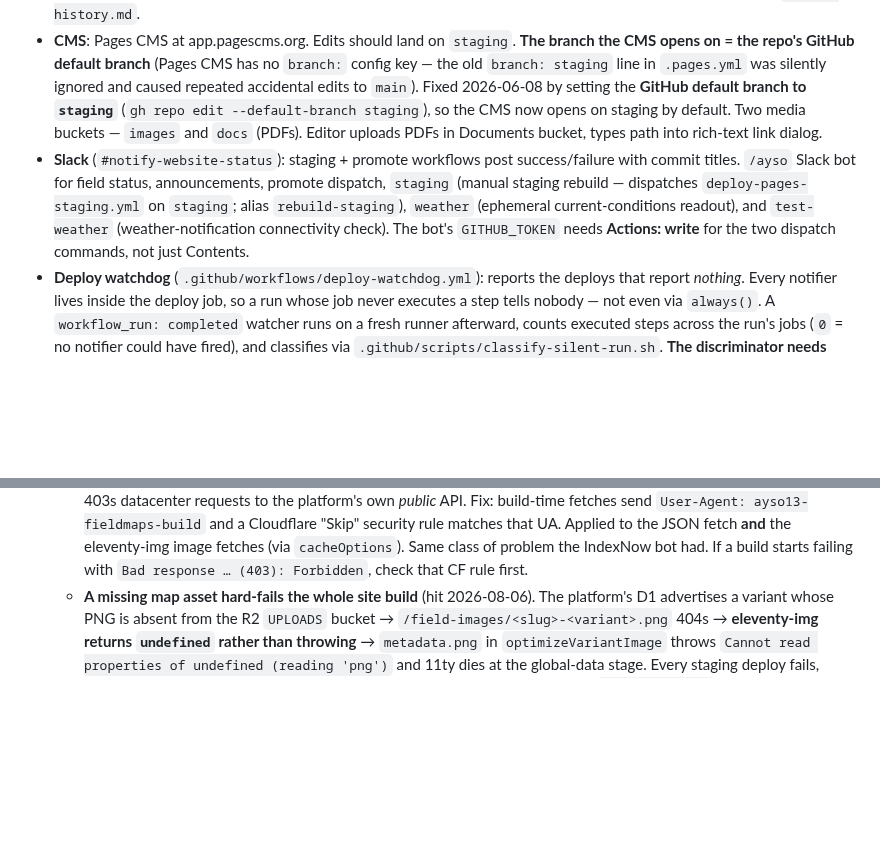
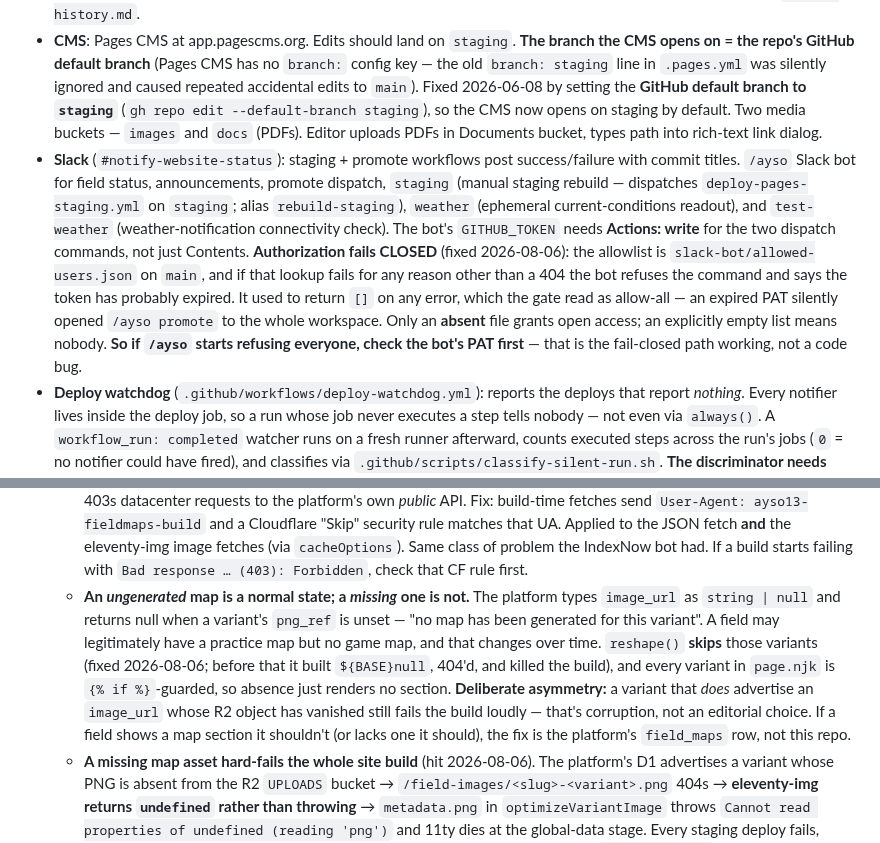
Before and after one commit to ayso-region-13/ayso-website, a Markdown page: claude.md, 2 parts joined by grey strips. GitHub-like rendering; blank space fills up the shorter version.

```diff
--- a/claude.md
+++ b/claude.md
@@ -11,7 +11,7 @@ Rebuilding ayso13.org from WordPress to a custom static site built with **Eleven
 - **Hosting**: Cloudflare Pages (prod `www.ayso13.org`, staging `staging.ayso13.org`). CMS commits land on `staging`; `/ayso promote` merges to `main`.
 - **Workers (3)**: `weather-api` (Tempest + NWS, WBGT/rain, 5-min cron, KV cache, live PurpleAir AQI composite — AirNow fallback), `redirects` prod + staging envs (646 rules: 637 exact + 9 splat), `csp-report` (30d KV), pages-deploy gates in workflows. (`field-maps` retired 2026-07-23 — the editor moved to ayso-platform; see the Fields entry under Files.) **Worker deploys**: `weather-api` / `csp-report` auto-deploy via CI (`deploy-workers.yml`) on push to `main` (single deployment each, serves both domains via routes — so main-only, never staging); `redirects` has its own branch-scoped `deploy-redirects-worker.yml` (real prod/staging envs). All use the one canonical **`ayso13-worker-deploy`** token (Workers Scripts + KV Storage + Account Settings + Zone Workers Routes), stored in `.envrc` + the `CLOUDFLARE_API_TOKEN` GitHub secret. **Note**: `src/_redirects` is intentionally NOT passed-through to `_site/` (.eleventy.js line 38) — Worker handles all redirects upstream of Pages; emitting the file triggered the "Maximum number of dynamic rules supported is 100" warning and correlated with the (now-retired) blob-hash-poisoning bug — see `claude-history.md`.
 - **CMS**: Pages CMS at app.pagescms.org. Edits should land on `staging`. **The branch the CMS opens on = the repo's GitHub default branch** (Pages CMS has no `branch:` config key — the old `branch: staging` line in `.pages.yml` was silently ignored and caused repeated accidental edits to `main`). Fixed 2026-06-08 by setting the **GitHub default branch to `staging`** (`gh repo edit --default-branch staging`), so the CMS now opens on staging by default. Two media buckets — `images` and `docs` (PDFs). Editor uploads PDFs in Documents bucket, types path into rich-text link dialog.
-- **Slack** (`#notify-website-status`): staging + promote workflows post success/failure with commit titles. `/ayso` Slack bot for field status, announcements, promote dispatch, `staging` (manual staging rebuild — dispatches `deploy-pages-staging.yml` on `staging`; alias `rebuild-staging`), `weather` (ephemeral current-conditions readout), and `test-weather` (weather-notification connectivity check). The bot's `GITHUB_TOKEN` needs **Actions: write** for the two dispatch commands, not just Contents.
+- **Slack** (`#notify-website-status`): staging + promote workflows post success/failure with commit titles. `/ayso` Slack bot for field status, announcements, promote dispatch, `staging` (manual staging rebuild — dispatches `deploy-pages-staging.yml` on `staging`; alias `rebuild-staging`), `weather` (ephemeral current-conditions readout), and `test-weather` (weather-notification connectivity check). The bot's `GITHUB_TOKEN` needs **Actions: write** for the two dispatch commands, not just Contents. **Authorization fails CLOSED** (fixed 2026-08-06): the allowlist is `slack-bot/allowed-users.json` on `main`, and if that lookup fails for any reason other than a 404 the bot refuses the command and says the token has probably expired. It used to return `[]` on any error, which the gate read as allow-all — an expired PAT silently opened `/ayso promote` to the whole workspace. Only an **absent** file grants open access; an explicitly empty list means nobody. **So if `/ayso` starts refusing everyone, check the bot's PAT first** — that is the fail-closed path working, not a code bug.
 - **Deploy watchdog** (`.github/workflows/deploy-watchdog.yml`): reports the deploys that report *nothing*. Every notifier lives inside the deploy job, so a run whose job never executes a step tells nobody — not even via `always()`. A `workflow_run: completed` watcher runs on a fresh runner afterward, counts executed steps across the run's jobs (`0` = no notifier could have fired), and classifies via `.github/scripts/classify-silent-run.sh`. **The discriminator needs run-level conclusion AND step count, and run-level differs from job-level**: a runner-allocation failure reports job `cancelled` but run `failure`, while a debounce supersede is `cancelled` at both levels. Staging: `failure`+0 steps → Slack + one auto re-dispatch (loop guard = never retry a run whose event was `workflow_dispatch`, since the retry is one). Promote: `cancelled`+0 steps → Slack only; production is never auto-promoted. Case table: `.github/scripts/test-classify-silent-run.sh` (12 cases, incl. real run IDs). Design → `docs/superpowers/specs/2026-08-06-deploy-watchdog-design.md`. Lives on `staging` because `workflow_run` only fires from the **default branch**.
 - **Schema**: multi-typed `SportsOrganization` + `NonprofitOrganization` + WebSite + BreadcrumbList + Place (23 fields, each with `geo.latitude`/`longitude` from `placeLat`/`placeLon` frontmatter) + FAQPage + Person (Steve Hawkins) + SportsEvent (date-gated). EIN 95-6205398 on `#org`. `sameAs` includes AYSO national, the GBP Maps Place URL (cid `9491143221518550898`), Instagram (`@aysoregion13`), and Facebook (`/ayso13`); both social profiles link back to ayso13.org for `rel="me"` verification.
 - **Hardened**: WCAG AA contrast, HSTS, CSP enforcing (`'wasm-unsafe-eval'` for Pagefind WASM), CSP report Worker, per-page noindex via frontmatter, per-section OG image defaults, `llms.txt`, IndexNow on every push.
@@ -245,6 +245,7 @@ Pages CMS is configured for non-technical editors at https://app.pagescms.org.
   - **Which instance a build reads** — `FIELDS_API_BASE` env var. Staging deploy sets `https://fields-staging.ayso13.org` (so unpromoted map edits are reviewable on staging.ayso13.org); promote sets `https://fields.ayso13.org`. The in-code default is the **prod** instance, so an unset env (local `npm start`, a new workflow) reads published maps.
   - **Images are optimized locally at fetch time**, not by the sitewide `eleventyImageTransformPlugin`: that plugin only rewrites `<img src>`, never `<a href>`, and the map lightbox wraps each map in `<a href>`, so a raw ~4.5 MB cross-origin PNG kept shipping behind the lightbox. `optimizeVariantImage()` pre-generates webp+png at 600/1200/2000w into the shared `_site/img/` + `/img/` namespace and returns both the `<picture>` markup and the largest local PNG for the href. The generated `<img>` carries `eleventy:ignore` (else the sitewide transform re-processes an already-local path and fails the build); a posthtml pass in `.eleventy.js` strips that marker back out.
   - **CI gotcha (sticky)** — GitHub Actions runners are Azure IPs, and Cloudflare bot protection on the ayso13.org zone 403s datacenter requests to the platform's own *public* API. Fix: build-time fetches send `User-Agent: ayso13-fieldmaps-build` and a Cloudflare "Skip" security rule matches that UA. Applied to the JSON fetch **and** the eleventy-img image fetches (via `cacheOptions`). Same class of problem the IndexNow bot had. If a build starts failing with `Bad response … (403): Forbidden`, check that CF rule first.
+  - **An *ungenerated* map is a normal state; a *missing* one is not.** The platform types `image_url` as `string | null` and returns null when a variant's `png_ref` is unset — "no map has been generated for this variant". A field may legitimately have a practice map but no game map, and that changes over time. `reshape()` **skips** those variants (fixed 2026-08-06; before that it built `${BASE}null`, 404'd, and killed the build), and every variant in `page.njk` is `{% if %}`-guarded, so absence just renders no section. **Deliberate asymmetry:** a variant that *does* advertise an `image_url` whose R2 object has vanished still fails the build loudly — that's corruption, not an editorial choice. If a field shows a map section it shouldn't (or lacks one it should), the fix is the platform's `field_maps` row, not this repo.
   - **A missing map asset hard-fails the whole site build** (hit 2026-08-06). The platform's D1 advertises a variant whose PNG is absent from the R2 `UPLOADS` bucket → `/field-images/<slug>-<variant>.png` 404s → **eleventy-img returns `undefined` rather than throwing** → `metadata.png` in `optimizeVariantImage` throws `Cannot read properties of undefined (reading 'png')` and 11ty dies at the global-data stage. Every staging deploy fails, including unrelated CMS content edits. Diagnose by sweeping both instances (`/public/fields` → each `/public/fields/<slug>` → HEAD each `image_url`) — that pinpoints slug/variant immediately. On 2026-08-06 three PNGs were missing from `region13-uploads-staging` only (`allendale-game`, `cornishon-practice`, `fis-upper-practice`) while prod was complete 39/39, which is why promote/rebuild-production kept working (they read `fields.ayso13.org`) and only staging broke. Fix was to copy the prod objects into the staging bucket; **the canonical `ayso13-worker-deploy` token has no R2 permission**, so that upload is a dashboard/GUI step or needs a token with `Account · R2 · Edit`. Root cause of the disappearance was never established.
   - Variant keys still drive page headings (`game`/`practice`/`wayfinder`/`tournament`/other); the `complexes` collection still shares one wayfinder per group (FIS / Muir HS / Rose Bowl / Blair); the **Region Overview** map still renders atop `/fields/` (now from the platform's `overview` slug). The old Worker's Access gate, Mapbox drawing surface, GitHub-commit protocol, and PDF export all moved to the platform — its specs are in `~/dev/ayso-platform/docs/superpowers/`.
   - **Deep-linkable map images**: `/field-images/<slug>-<variant>.png` on the platform is slug-keyed and survives map edits, unlike a content-hashed `/img/` filename. The Jefferson legacy redirects point there for that reason.
```
Also changed, not shown: claude-history.md (+10 -0 lines), todo.md (+1 -0 lines).
